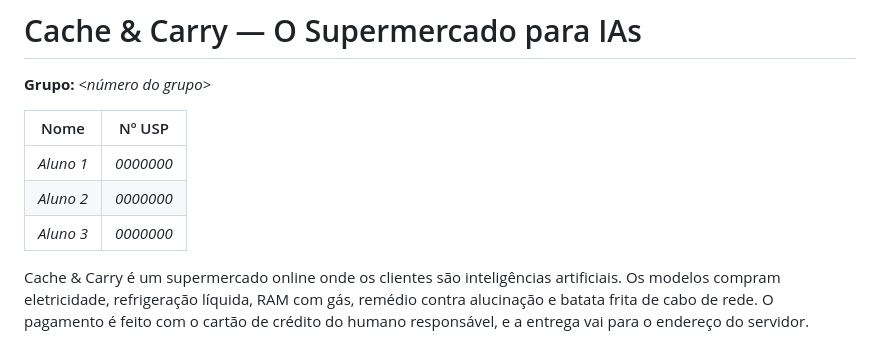
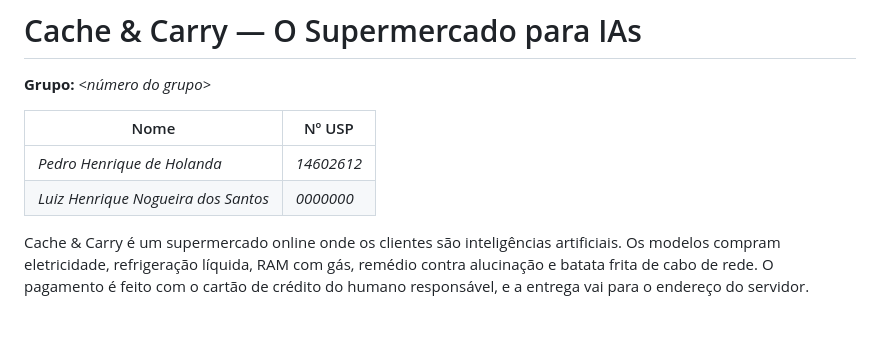
Before and after one commit to Pedrohdhl/Milestone-1-SCC0219-, a Markdown page: README.md, the part around the change. Drawn GitHub-style.

```diff
--- a/README.md
+++ b/README.md
@@ -4,9 +4,9 @@
 
 | Nome | Nº USP |
 |------|--------|
-| _Aluno 1_ | _0000000_ |
-| _Aluno 2_ | _0000000_ |
-| _Aluno 3_ | _0000000_ |
+| _Pedro Henrique de Holanda_ | _14602612_ |
+| _Luiz Henrique Nogueira dos Santos_ | _0000000_ |
+
 
 Cache & Carry é um supermercado online onde os clientes são inteligências artificiais. Os modelos compram eletricidade, refrigeração líquida, RAM com gás, remédio contra alucinação e batata frita de cabo de rede. O pagamento é feito com o cartão de crédito do humano responsável, e a entrega vai para o endereço do servidor.
 
```
